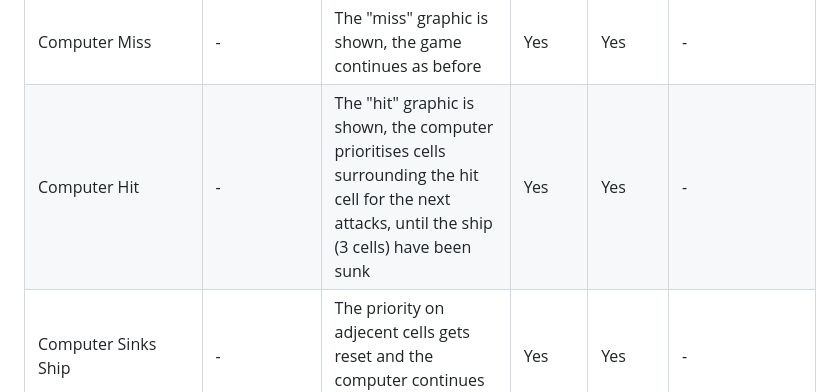
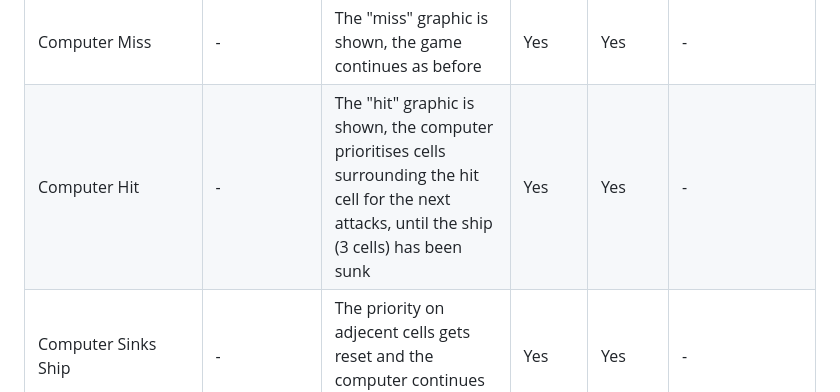
Before and after one commit to Kerem-Haeger/battleship, a Markdown page: TESTING.md, the part around the change. GitHub-like rendering.

Commit message:
Fix minor typo

```diff
--- a/TESTING.md
+++ b/TESTING.md
@@ -54,7 +54,7 @@ In order to confirm the correct functionality, responsiveness, and appearance:
 | **Computer Logic** | | | | | |
 | Computer Attack | - | The computer randomly attacks a cell, the relevant graphic is shown, the prompt is updated while the computer attacks | Yes | Yes | - |
 | Computer Miss | - | The "miss" graphic is shown, the game continues as before | Yes | Yes | - |
-| Computer Hit | - | The "hit" graphic is shown, the computer prioritises cells surrounding the hit cell for the next attacks, until the ship (3 cells) have been sunk | Yes | Yes | - |
+| Computer Hit | - | The "hit" graphic is shown, the computer prioritises cells surrounding the hit cell for the next attacks, until the ship (3 cells) has been sunk | Yes | Yes | - |
 | Computer Sinks Ship | - | The priority on adjecent cells gets reset and the computer continues to attack randomly | Yes | Yes | - |
 
 
```
